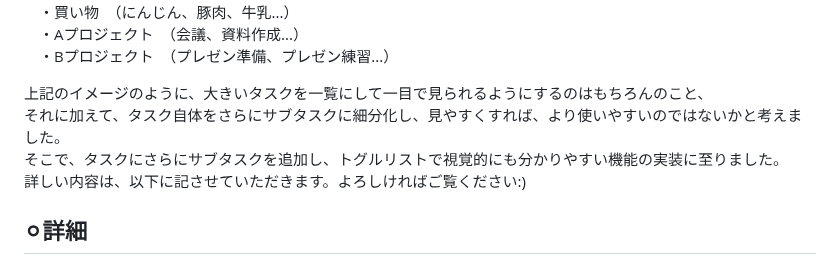
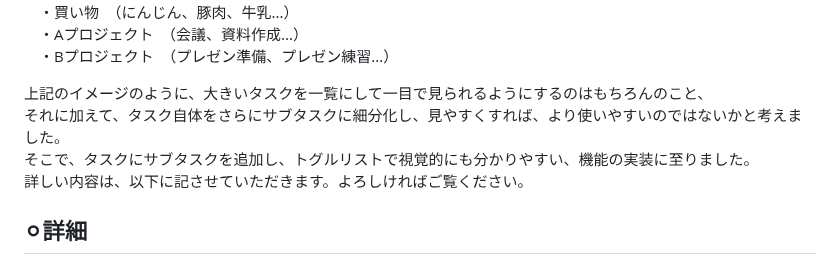
Before and after one commit to Yuri1031/List_app, a Markdown page: README.md, the part around the change. Rendered like a GitHub page.

```diff
--- a/README.md
+++ b/README.md
@@ -19,8 +19,8 @@ JavaScriptの理解を深めるため、個人的な実践練習として作成
 
 上記のイメージのように、大きいタスクを一覧にして一目で見られるようにするのはもちろんのこと、<br>
 それに加えて、タスク自体をさらにサブタスクに細分化し、見やすくすれば、より使いやすいのではないかと考えました。<br>
-そこで、タスクにさらにサブタスクを追加し、トグルリストで視覚的にも分かりやすい機能の実装に至りました。<br>
-詳しい内容は、以下に記させていただきます。よろしければご覧ください:)<br>
+そこで、タスクにサブタスクを追加し、トグルリストで視覚的にも分かりやすい、機能の実装に至りました。<br>
+詳しい内容は、以下に記させていただきます。よろしければご覧ください。<br>
 
 
 ## ⚪︎詳細
```
